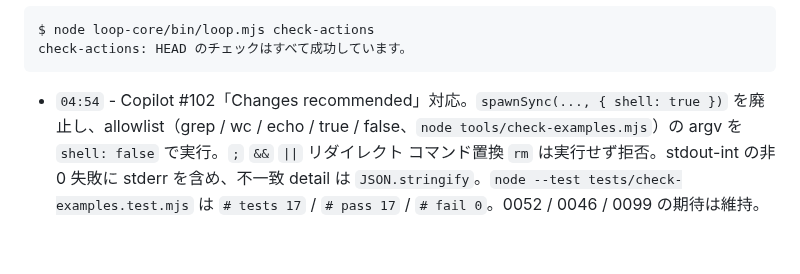
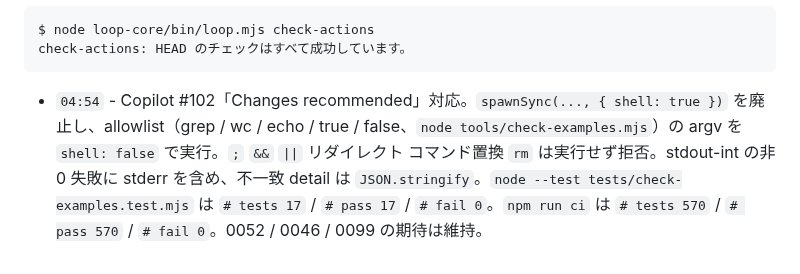
Before and after one commit to t2421/simple-loop-engineering, a Markdown page: task/0060-spec-examples-eval/progress.md, the part around the change. GitHub-like rendering.

Commit message:
docs: note 0060 ci 570 after Copilot allowlist fix
Co-authored-by: Taiga Kiyotaki <t2421@users.noreply.github.com>

````diff
--- a/task/0060-spec-examples-eval/progress.md
+++ b/task/0060-spec-examples-eval/progress.md
@@ -167,4 +167,4 @@ preview	pass	2m5s	https://github.com/t2421/simple-loop-engineering/actions/runs/
 $ node loop-core/bin/loop.mjs check-actions
 check-actions: HEAD のチェックはすべて成功しています。
 ```
-- `04:54` - Copilot #102「Changes recommended」対応。`spawnSync(..., { shell: true })` を廃止し、allowlist（grep / wc / echo / true / false、`node tools/check-examples.mjs`）の argv を `shell: false` で実行。`;` `&&` `||` リダイレクト コマンド置換 `rm` は実行せず拒否。stdout-int の非 0 失敗に stderr を含め、不一致 detail は `JSON.stringify`。`node --test tests/check-examples.test.mjs` は `# tests 17` / `# pass 17` / `# fail 0`。0052 / 0046 / 0099 の期待は維持。
+- `04:54` - Copilot #102「Changes recommended」対応。`spawnSync(..., { shell: true })` を廃止し、allowlist（grep / wc / echo / true / false、`node tools/check-examples.mjs`）の argv を `shell: false` で実行。`;` `&&` `||` リダイレクト コマンド置換 `rm` は実行せず拒否。stdout-int の非 0 失敗に stderr を含め、不一致 detail は `JSON.stringify`。`node --test tests/check-examples.test.mjs` は `# tests 17` / `# pass 17` / `# fail 0`。`npm run ci` は `# tests 570` / `# pass 570` / `# fail 0`。0052 / 0046 / 0099 の期待は維持。
````
